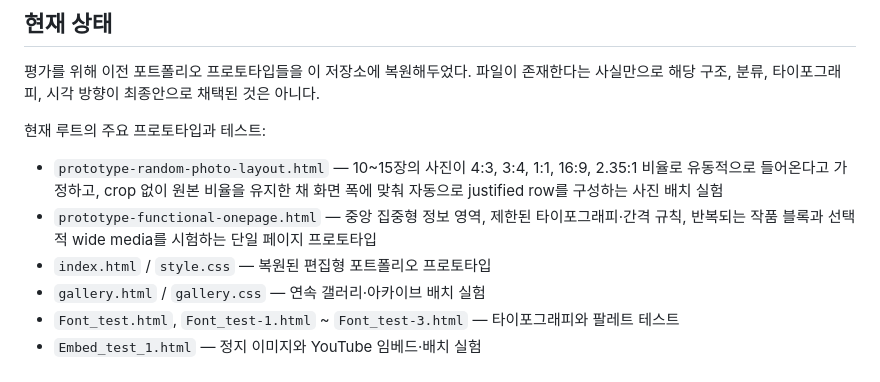
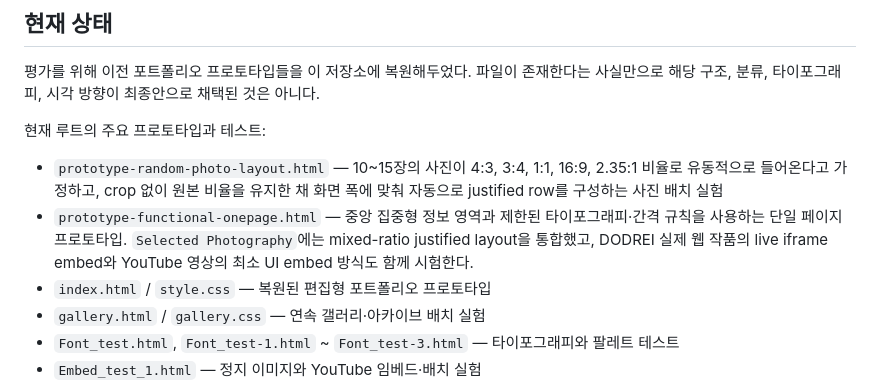
Before and after one commit to fromhoyeon/fromhoyeon.github.io, a Markdown page: README.md, the part around the change. GitHub-like rendering.

Commit message:
Document integrated media prototype

```diff
--- a/README.md
+++ b/README.md
@@ -19,7 +19,7 @@ Hoyeon의 개인 웹사이트이자 포트폴리오를 위한 저장소다.
 현재 루트의 주요 프로토타입과 테스트:
 
 - `prototype-random-photo-layout.html` — 10~15장의 사진이 4:3, 3:4, 1:1, 16:9, 2.35:1 비율로 유동적으로 들어온다고 가정하고, crop 없이 원본 비율을 유지한 채 화면 폭에 맞춰 자동으로 justified row를 구성하는 사진 배치 실험
-- `prototype-functional-onepage.html` — 중앙 집중형 정보 영역, 제한된 타이포그래피·간격 규칙, 반복되는 작품 블록과 선택적 wide media를 시험하는 단일 페이지 프로토타입
+- `prototype-functional-onepage.html` — 중앙 집중형 정보 영역과 제한된 타이포그래피·간격 규칙을 사용하는 단일 페이지 프로토타입. `Selected Photography`에는 mixed-ratio justified layout을 통합했고, DODREI 실제 웹 작품의 live iframe embed와 YouTube 영상의 최소 UI embed 방식도 함께 시험한다.
 - `index.html` / `style.css` — 복원된 편집형 포트폴리오 프로토타입
 - `gallery.html` / `gallery.css` — 연속 갤러리·아카이브 배치 실험
 - `Font_test.html`, `Font_test-1.html` ~ `Font_test-3.html` — 타이포그래피와 팔레트 테스트
```
